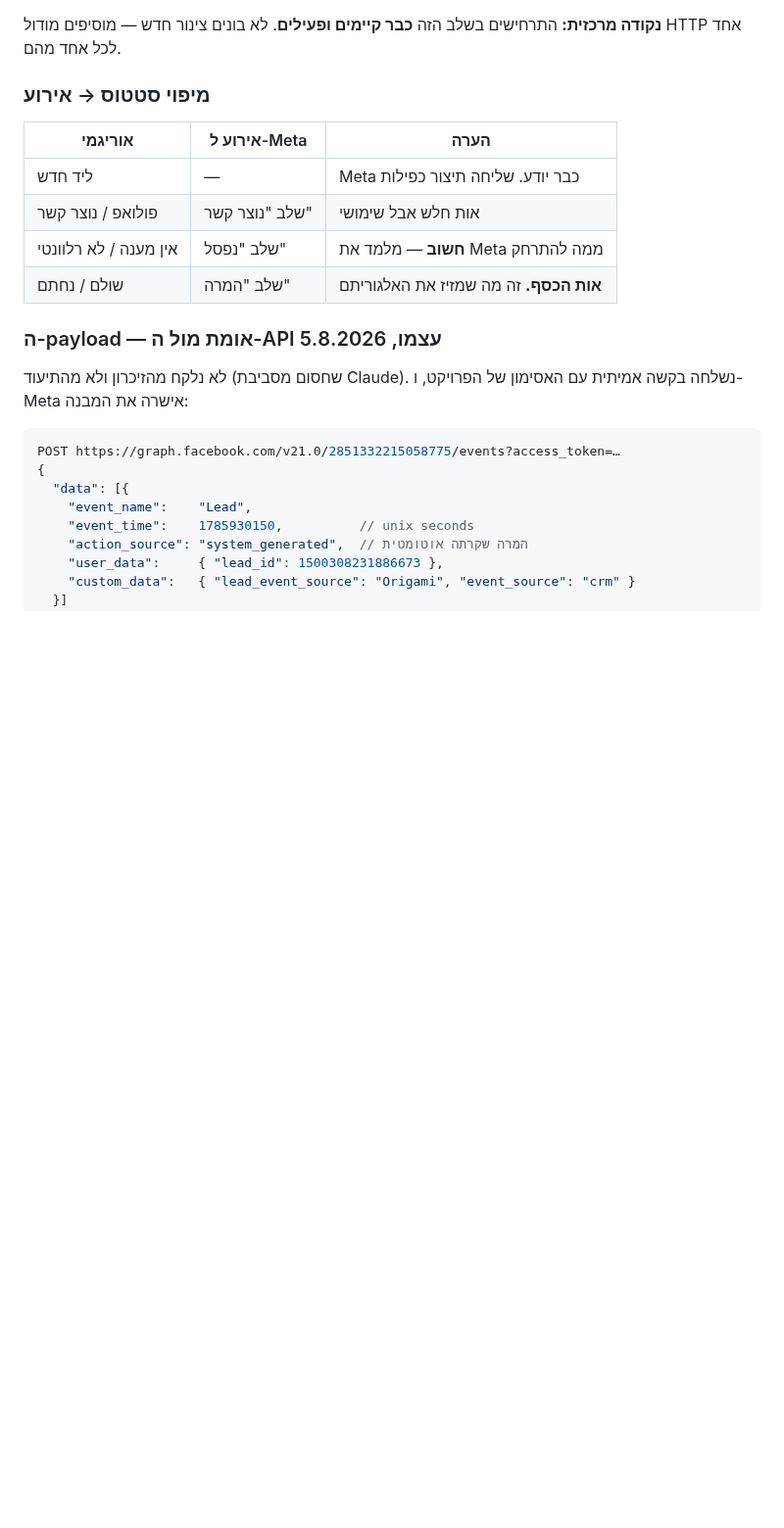
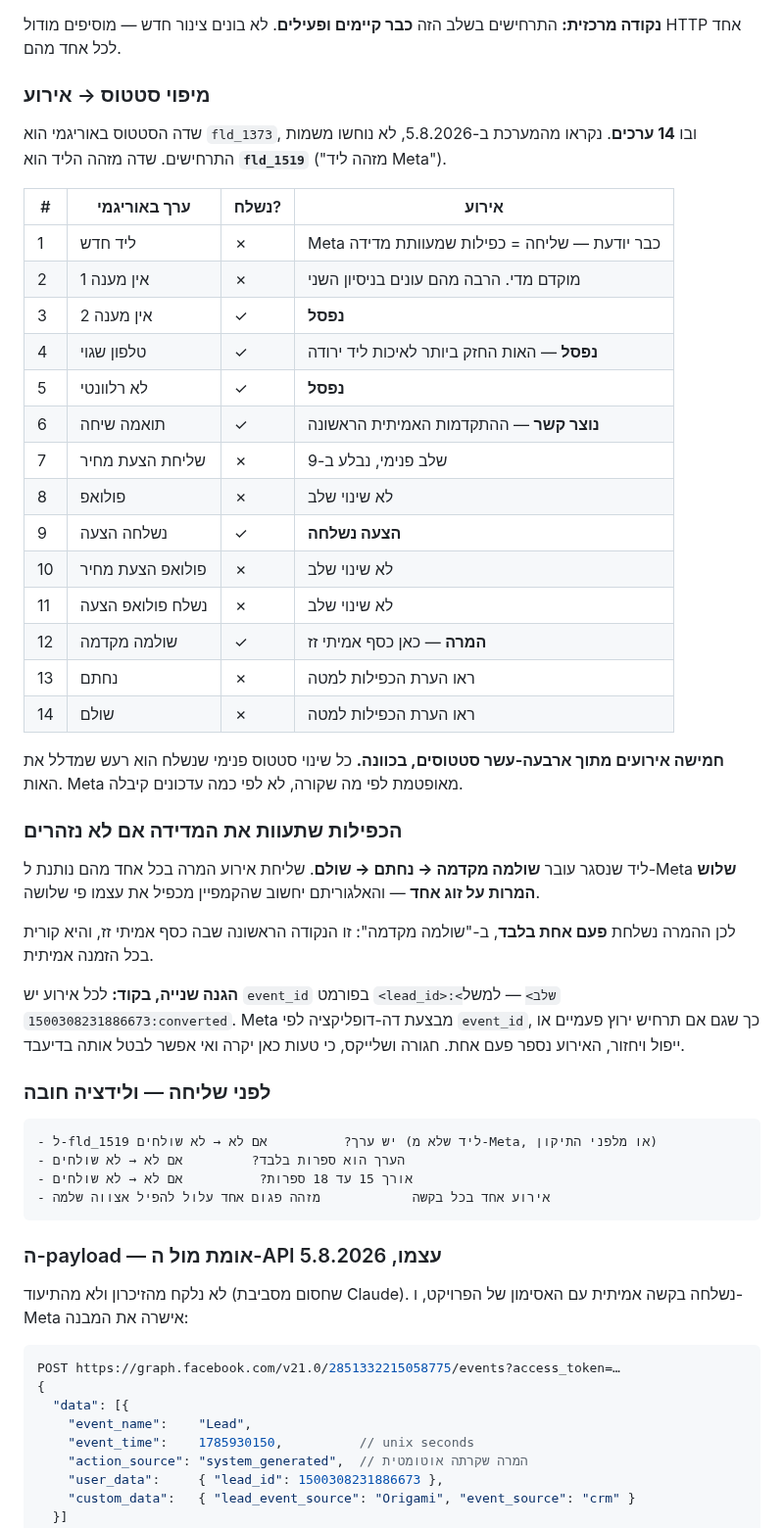
Before and after one commit to Regaflash/amora, a Markdown page: docs/meta-capi-flow.md, the part around one of its changes. Shown at 98% size. Drawn GitHub-style; blank space fills up the shorter version.

Commit message:
Map the real Origami statuses, and flag that the scenario may not be in the path
The status field turned out to hold fourteen values, read from the system
rather than guessed from scenario names, and the lead-id field already existed
as fld_1519. Five of the fourteen become events. The other nine are internal
steps, and sending them would dilute the signal Meta optimises on — it learns
from what happened, not from how many updates it received.

The duplication trap is worth naming: a booked lead passes through deposit
paid, then signed, then paid in full. Firing on each gives Meta three
conversions for one couple and teaches it the campaign performs three times
better than it does. So conversion fires once, at deposit paid, which is the
first point real money moves and happens on every genuine booking. An event_id
of lead_id plus stage guards the rest, since a scenario that retries would
otherwise double-count and there is no undoing that after the fact.

More importantly, an open question. The newest Facebook-sourced lead in Origami
arrived seven and a half hours after scenario 6821619 was created, yet carries
neither the source string nor the notes format that scenario writes. So it did
not pass through it. Either no lead-form submission has arrived since it went
live and that lead came from the WhatsApp bot, or the scenario is not in the
path at all and yesterday's lead-id fix sits on a dead branch.

Make was unavailable to check execution history. Until it is, the claim that
every Meta lead now captures its id is unproven, and the doc says so rather
than carrying it forward as fact. Wiring CAPI to a scenario that may never fire
would be work that looks finished and is not.

Co-Authored-By: Claude Opus 5 <noreply@anthropic.com>
Claude-Session: https://claude.ai/code/session_01DPGzFP7TiiTR778MvyCwxL

````diff
--- a/docs/meta-capi-flow.md
+++ b/docs/meta-capi-flow.md
@@ -71,12 +71,51 @@ Meta מקבל: "הליד הזה הגיע לשלב X"
 
 ### מיפוי סטטוס → אירוע
 
-| אוריגמי | אירוע ל-Meta | הערה |
-| --- | --- | --- |
-| ליד חדש | — | Meta כבר יודע. שליחה תיצור כפילות |
-| פולואפ / נוצר קשר | שלב "נוצר קשר" | אות חלש אבל שימושי |
-| אין מענה / לא רלוונטי | שלב "נפסל" | **חשוב** — מלמד את Meta ממה להתרחק |
-| שולם / נחתם | שלב "המרה" | **אות הכסף.** זה מה שמזיז את האלגוריתם |
+שדה הסטטוס באוריגמי הוא `fld_1373`, ובו **14 ערכים**. נקראו מהמערכת ב-5.8.2026,
+לא נוחשו משמות התרחישים. שדה מזהה הליד הוא **`fld_1519`** ("מזהה ליד Meta").
+
+| # | ערך באוריגמי | נשלח? | אירוע |
+| --- | --- | --- | --- |
+| 1 | ליד חדש | ✗ | Meta כבר יודעת — שליחה = כפילות שמעוותת מדידה |
+| 2 | אין מענה 1 | ✗ | מוקדם מדי. הרבה מהם עונים בניסיון השני |
+| 3 | אין מענה 2 | ✓ | **נפסל** |
+| 4 | טלפון שגוי | ✓ | **נפסל** — האות החזק ביותר לאיכות ליד ירודה |
+| 5 | לא רלוונטי | ✓ | **נפסל** |
+| 6 | תואמה שיחה | ✓ | **נוצר קשר** — ההתקדמות האמיתית הראשונה |
+| 7 | שליחת הצעת מחיר | ✗ | שלב פנימי, נבלע ב-9 |
+| 8 | פולואפ | ✗ | לא שינוי שלב |
+| 9 | נשלחה הצעה | ✓ | **הצעה נשלחה** |
+| 10 | פולואפ הצעת מחיר | ✗ | לא שינוי שלב |
+| 11 | נשלח פולואפ הצעה | ✗ | לא שינוי שלב |
+| 12 | שולמה מקדמה | ✓ | **המרה** — כאן כסף אמיתי זז |
+| 13 | נחתם | ✗ | ראו הערת הכפילות למטה |
+| 14 | שולם | ✗ | ראו הערת הכפילות למטה |
+
+**חמישה אירועים מתוך ארבעה-עשר סטטוסים, בכוונה.** כל שינוי סטטוס פנימי שנשלח
+הוא רעש שמדלל את האות. Meta מאופטמת לפי מה שקורה, לא לפי כמה עדכונים קיבלה.
+
+### הכפילות שתעוות את המדידה אם לא נזהרים
+
+ליד שנסגר עובר **שולמה מקדמה → נחתם → שולם**. שליחת אירוע המרה בכל אחד מהם
+נותנת ל-Meta **שלוש המרות על זוג אחד** — והאלגוריתם יחשוב שהקמפיין מכפיל את
+עצמו פי שלושה.
+
+לכן ההמרה נשלחת **פעם אחת בלבד**, ב-"שולמה מקדמה": זו הנקודה הראשונה שבה כסף
+אמיתי זז, והיא קורית בכל הזמנה אמיתית.
+
+**הגנה שנייה, בקוד:** לכל אירוע יש `event_id` בפורמט
+`<lead_id>:<שלב>` — למשל `1500308231886673:converted`. Meta מבצעת דה-דופליקציה
+לפי `event_id`, כך שגם אם תרחיש ירוץ פעמיים או ייפול ויחזור, האירוע נספר פעם
+אחת. חגורה ושלייקס, כי טעות כאן יקרה ואי אפשר לבטל אותה בדיעבד.
+
+### לפני שליחה — ולידציה חובה
+
+```
+- ל-fld_1519 יש ערך?          אם לא → לא שולחים (ליד שלא מ-Meta, או מלפני התיקון)
+- הערך הוא ספרות בלבד?         אם לא → לא שולחים
+- אורך 15 עד 18 ספרות?          אם לא → לא שולחים
+- אירוע אחד בכל בקשה            מזהה פגום אחד עלול להפיל אצווה שלמה
+```
 
 ### ה-payload — אומת מול ה-API עצמו, 5.8.2026
 
````
Also changed, not shown: other parts of docs/meta-capi-flow.md (+26 -4 lines).
